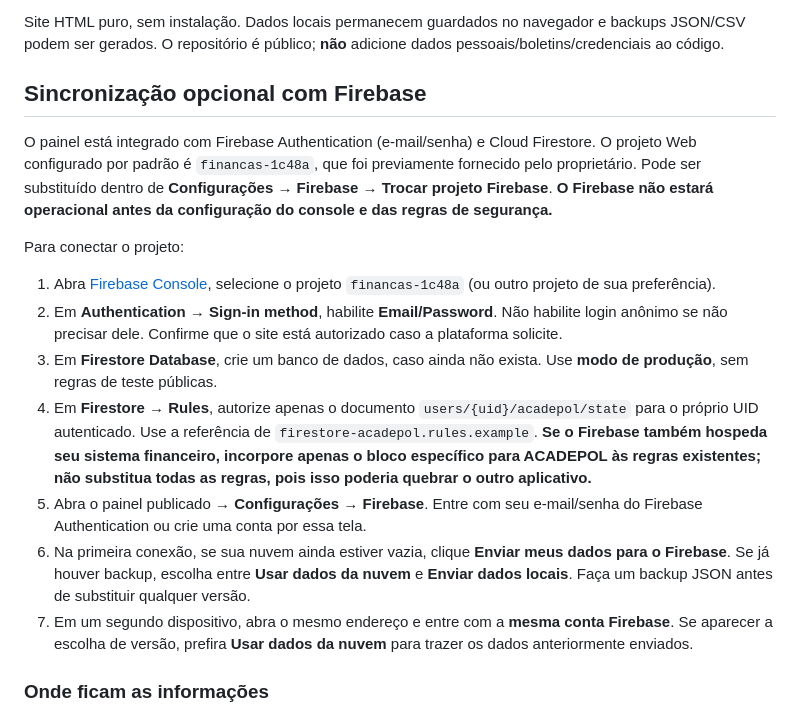
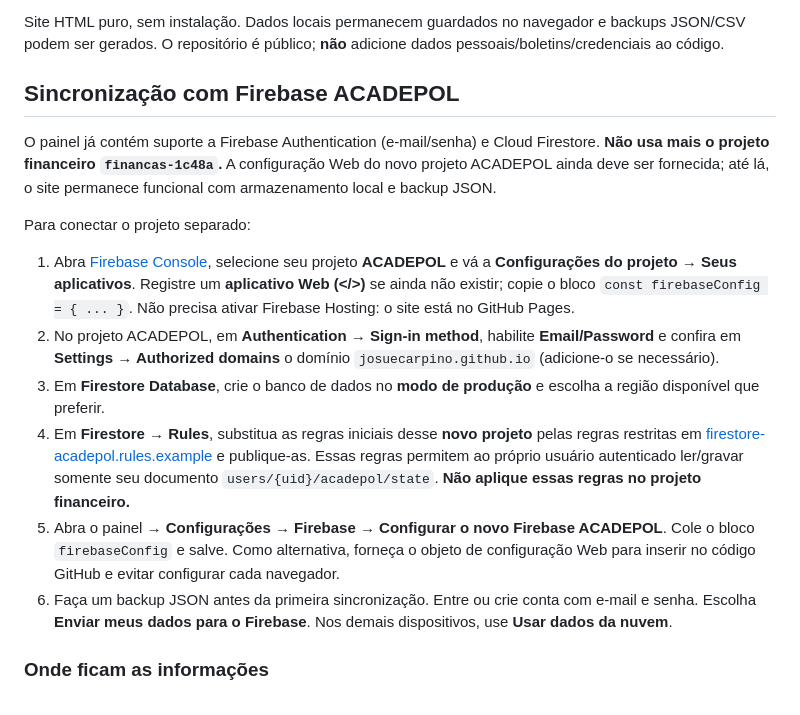
Before and after one commit to JosueCarpino/painel-acadepol-ip-2026, a Markdown page: README.md, the part around the change. GitHub-like rendering.

Commit message:
Atualiza instruções para o projeto Firebase ACADEPOL independente

```diff
--- a/README.md
+++ b/README.md
@@ -8,19 +8,18 @@ GitHub Pages: <https://josuecarpino.github.io/painel-acadepol-ip-2026/>
 
 Site HTML puro, sem instalação. Dados locais permanecem guardados no navegador e backups JSON/CSV podem ser gerados. O repositório é público; **não** adicione dados pessoais/boletins/credenciais ao código.
 
-## Sincronização opcional com Firebase
+## Sincronização com Firebase ACADEPOL
 
-O painel está integrado com Firebase Authentication (e-mail/senha) e Cloud Firestore. O projeto Web configurado por padrão é `financas-1c48a`, que foi previamente fornecido pelo proprietário. Pode ser substituído dentro de **Configurações → Firebase → Trocar projeto Firebase**. **O Firebase não estará operacional antes da configuração do console e das regras de segurança.**
+O painel já contém suporte a Firebase Authentication (e-mail/senha) e Cloud Firestore. **Não usa mais o projeto financeiro `financas-1c48a`.** A configuração Web do novo projeto ACADEPOL ainda deve ser fornecida; até lá, o site permanece funcional com armazenamento local e backup JSON.
 
-Para conectar o projeto:
+Para conectar o projeto separado:
 
-1. Abra [Firebase Console](https://console.firebase.google.com/), selecione o projeto `financas-1c48a` (ou outro projeto de sua preferência).
-2. Em **Authentication → Sign-in method**, habilite **Email/Password**. Não habilite login anônimo se não precisar dele. Confirme que o site está autorizado caso a plataforma solicite.
-3. Em **Firestore Database**, crie um banco de dados, caso ainda não exista. Use **modo de produção**, sem regras de teste públicas.
-4. Em **Firestore → Rules**, autorize apenas o documento `users/{uid}/acadepol/state` para o próprio UID autenticado. Use a referência de `firestore-acadepol.rules.example`. **Se o Firebase também hospeda seu sistema financeiro, incorpore apenas o bloco específico para ACADEPOL às regras existentes; não substitua todas as regras, pois isso poderia quebrar o outro aplicativo.**
-5. Abra o painel publicado → **Configurações** → **Firebase**. Entre com seu e-mail/senha do Firebase Authentication ou crie uma conta por essa tela.
-6. Na primeira conexão, se sua nuvem ainda estiver vazia, clique **Enviar meus dados para o Firebase**. Se já houver backup, escolha entre **Usar dados da nuvem** e **Enviar dados locais**. Faça um backup JSON antes de substituir qualquer versão.
-7. Em um segundo dispositivo, abra o mesmo endereço e entre com a **mesma conta Firebase**. Se aparecer a escolha de versão, prefira **Usar dados da nuvem** para trazer os dados anteriormente enviados.
+1. Abra [Firebase Console](https://console.firebase.google.com/), selecione seu projeto **ACADEPOL** e vá a **Configurações do projeto → Seus aplicativos**. Registre um **aplicativo Web (</>)** se ainda não existir; copie o bloco `const firebaseConfig = { ... }`. Não precisa ativar Firebase Hosting: o site está no GitHub Pages.
+2. No projeto ACADEPOL, em **Authentication → Sign-in method**, habilite **Email/Password** e confira em **Settings → Authorized domains** o domínio `josuecarpino.github.io` (adicione-o se necessário).
+3. Em **Firestore Database**, crie o banco de dados no **modo de produção** e escolha a região disponível que preferir.
+4. Em **Firestore → Rules**, substitua as regras iniciais desse **novo projeto** pelas regras restritas em [firestore-acadepol.rules.example](firestore-acadepol.rules.example) e publique-as. Essas regras permitem ao próprio usuário autenticado ler/gravar somente seu documento `users/{uid}/acadepol/state`. **Não aplique essas regras no projeto financeiro.**
+5. Abra o painel → **Configurações → Firebase → Configurar o novo Firebase ACADEPOL**. Cole o bloco `firebaseConfig` e salve. Como alternativa, forneça o objeto de configuração Web para inserir no código GitHub e evitar configurar cada navegador.
+6. Faça um backup JSON antes da primeira sincronização. Entre ou crie conta com e-mail e senha. Escolha **Enviar meus dados para o Firebase**. Nos demais dispositivos, use **Usar dados da nuvem**.
 
 ### Onde ficam as informações
 
```
